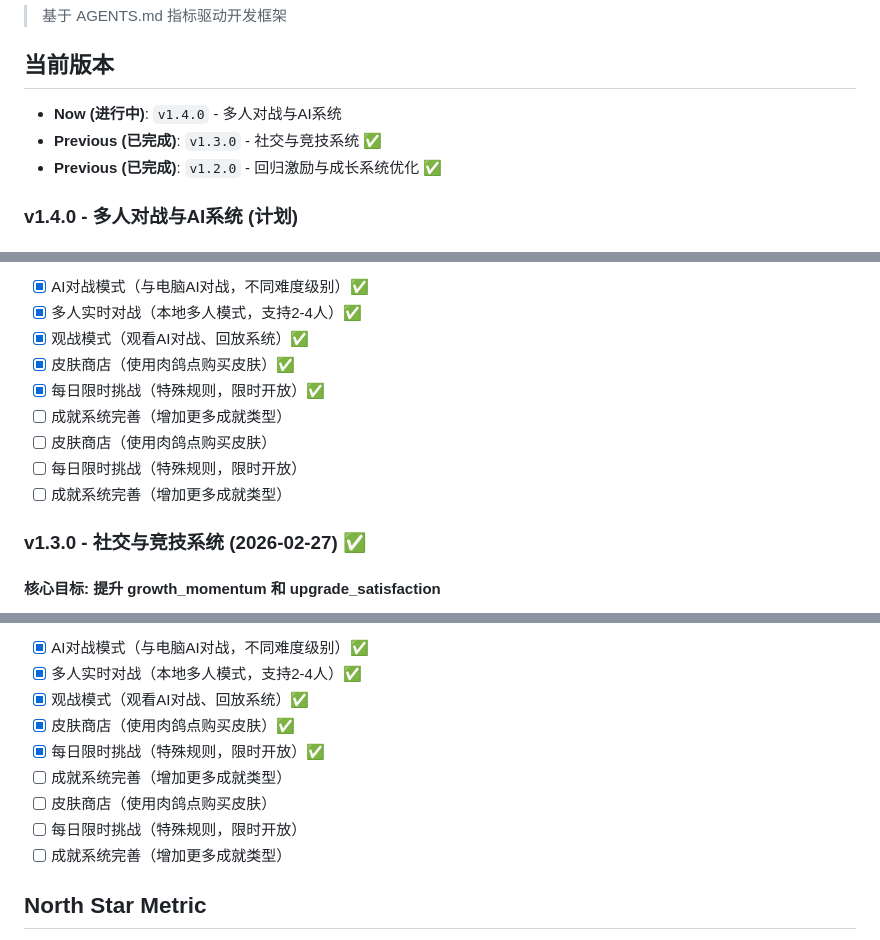
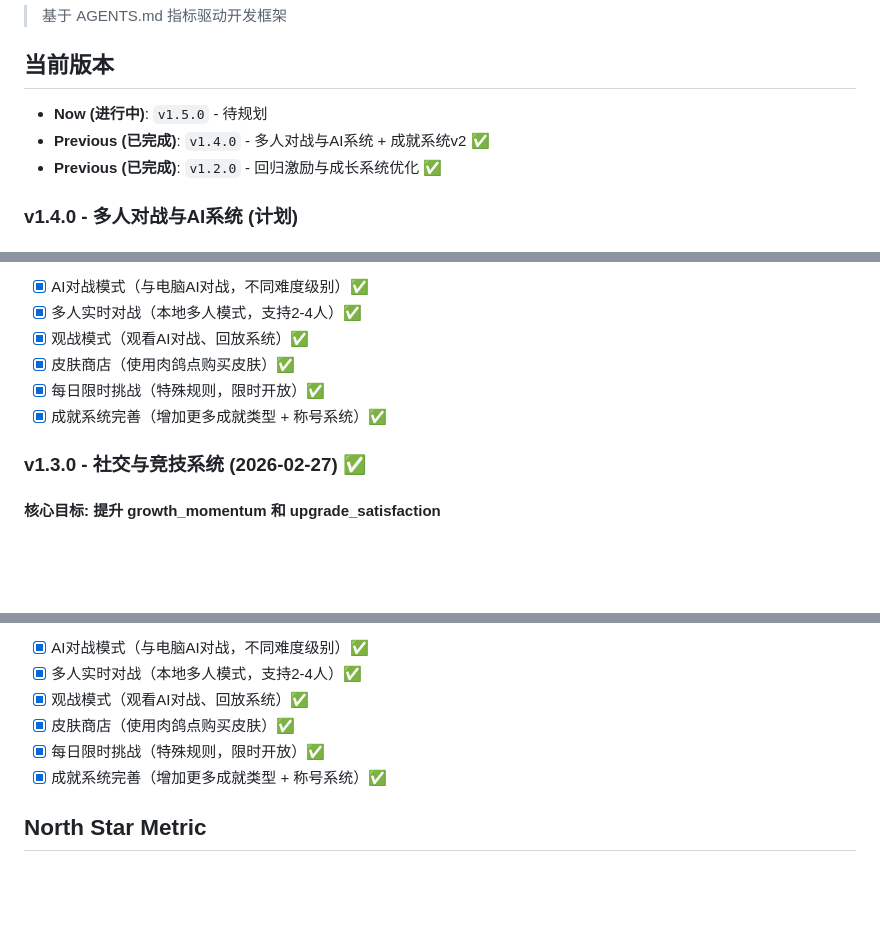
Before and after one commit to shushuzn/Snake-Game, a Markdown page: ROADMAP.md, 3 parts joined by grey strips. Drawn GitHub-style; blank space fills up the shorter version.

Commit message:
docs: 更新ROADMAP - v1.4.0标记为已完成, v1.5.0待规划

```diff
--- a/ROADMAP.md
+++ b/ROADMAP.md
@@ -3,8 +3,8 @@
 > 基于 AGENTS.md 指标驱动开发框架
 
 ## 当前版本
-- **Now (进行中)**: `v1.4.0` - 多人对战与AI系统
-- **Previous (已完成)**: `v1.3.0` - 社交与竞技系统 ✅
+- **Now (进行中)**: `v1.5.0` - 待规划
+- **Previous (已完成)**: `v1.4.0` - 多人对战与AI系统 + 成就系统v2 ✅
 - **Previous (已完成)**: `v1.2.0` - 回归激励与成长系统优化 ✅
 
 ### v1.4.0 - 多人对战与AI系统 (计划)
@@ -20,10 +20,7 @@
 - [x] 观战模式（观看AI对战、回放系统）✅
 - [x] 皮肤商店（使用肉鸽点购买皮肤）✅
 - [x] 每日限时挑战（特殊规则，限时开放）✅
-- [ ] 成就系统完善（增加更多成就类型）
-- [ ] 皮肤商店（使用肉鸽点购买皮肤）
-- [ ] 每日限时挑战（特殊规则，限时开放）
-- [ ] 成就系统完善（增加更多成就类型）
+- [x] 成就系统完善（增加更多成就类型 + 称号系统）✅
 
 ### v1.3.0 - 社交与竞技系统 (2026-02-27) ✅
 #### 核心目标: 提升 growth_momentum 和 upgrade_satisfaction
@@ -63,10 +60,7 @@
 - [x] 观战模式（观看AI对战、回放系统）✅
 - [x] 皮肤商店（使用肉鸽点购买皮肤）✅
 - [x] 每日限时挑战（特殊规则，限时开放）✅
-- [ ] 成就系统完善（增加更多成就类型）
-- [ ] 皮肤商店（使用肉鸽点购买皮肤）
-- [ ] 每日限时挑战（特殊规则，限时开放）
-- [ ] 成就系统完善（增加更多成就类型）
+- [x] 成就系统完善（增加更多成就类型 + 称号系统）✅
 
 ## North Star Metric
 - **核心目标**: 提升游戏可玩性评分 (Gameplay Enjoyment Score)
```
